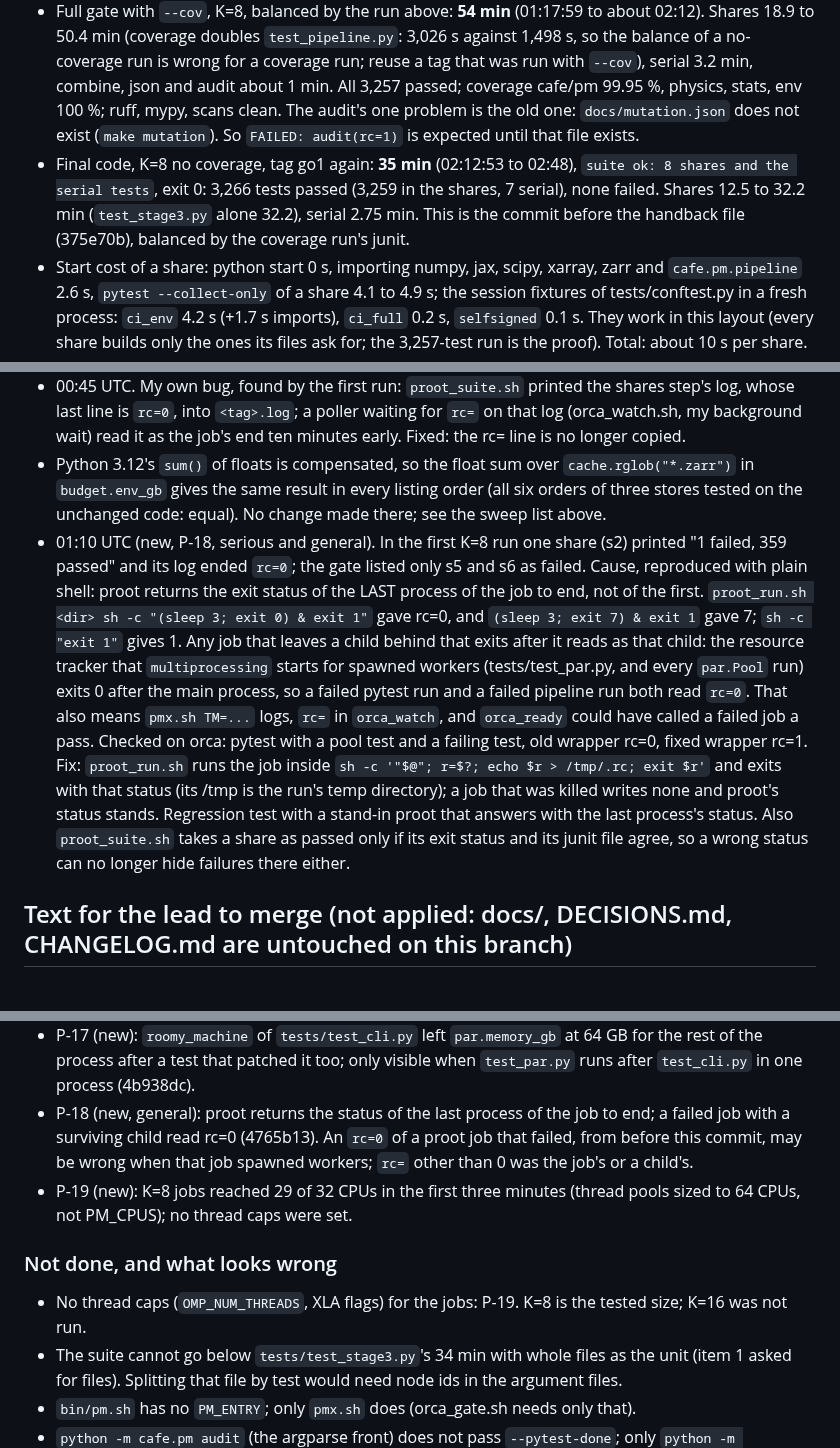
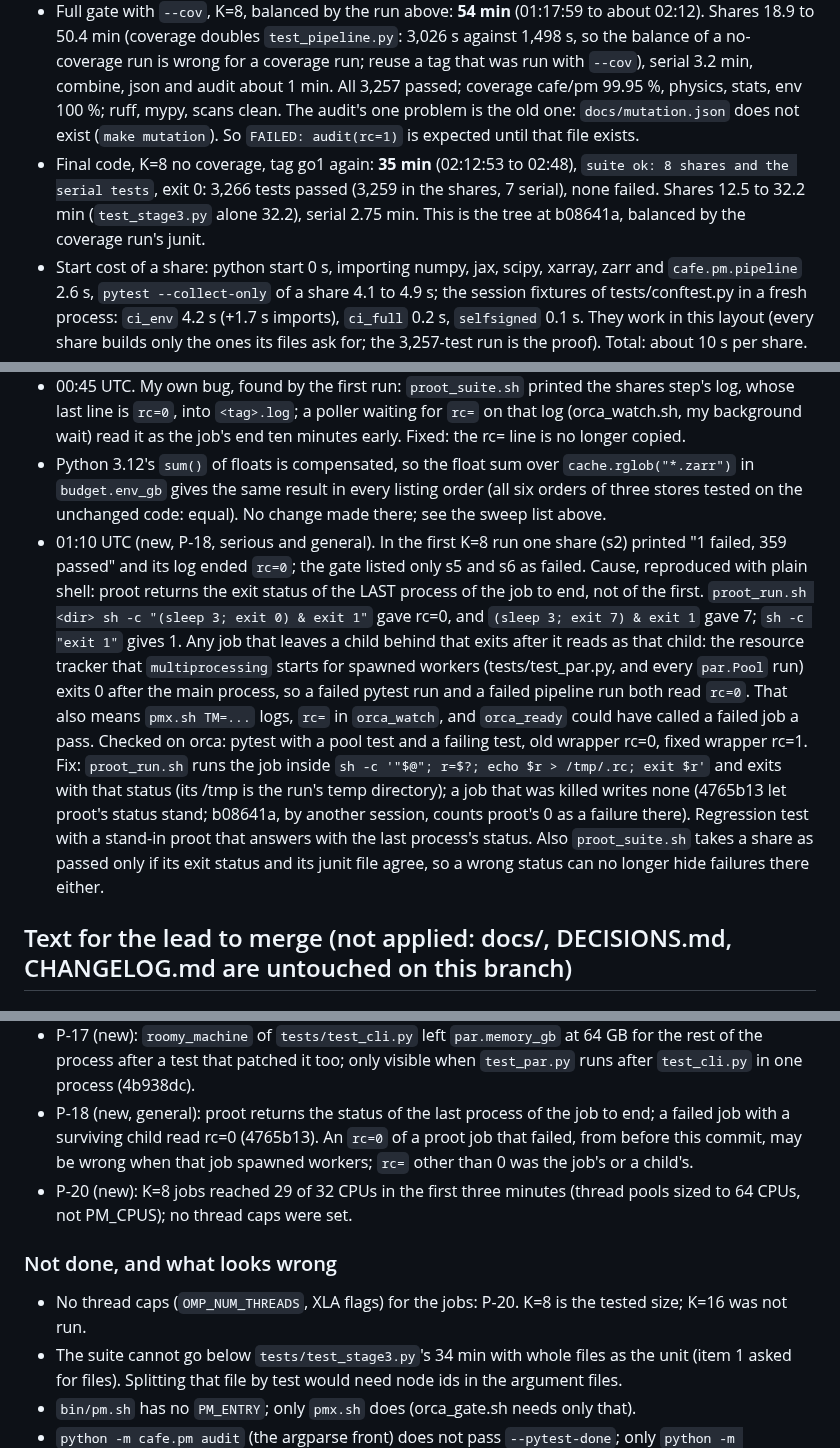
Before and after one commit to aarohkandy/cafe, a Markdown page: review/orca/handback_orca_go.md, 3 parts joined by grey strips. Drawn GitHub-style.

Commit message:
orca-go hand-back: b08641a is another session's; the CPU finding is P-20
Co-Authored-By: Claude Sonnet 5.5 <noreply@anthropic.com>

```diff
--- a/review/orca/handback_orca_go.md
+++ b/review/orca/handback_orca_go.md
@@ -20,7 +21,7 @@ review/orca/PROBLEMS.md in this branch is the 83335a6 version; the P-11..P-15 ro
 
 - Full suite as the gate, K=8, no coverage, balanced from the first suite's junit: **36.9 min** (00:33:09 to 01:10:03; the xdist run under one proot took 77.6 min). 3,230 tests (3,223 in the shares, 7 serial). 4 failed, all explained and fixed here: the TAO test (P-14), `test_par` memory test (P-17), two rsync tests (P-16). The two timing tests that failed in the first suite (orca thread test, glider 256 members) passed. Slowest share 34.0 min = `tests/test_stage3.py` alone (1,934 s of test time); next `test_pipeline.py` 1,498 s. So with whole files as the unit the floor is about 34 min plus 3 min for the serial tests; K above 5 or 6 buys nothing.
 - Full gate with `--cov`, K=8, balanced by the run above: **54 min** (01:17:59 to about 02:12). Shares 18.9 to 50.4 min (coverage doubles `test_pipeline.py`: 3,026 s against 1,498 s, so the balance of a no-coverage run is wrong for a coverage run; reuse a tag that was run with `--cov`), serial 3.2 min, combine, json and audit about 1 min. All 3,257 passed; coverage cafe/pm 99.95 %, physics, stats, env 100 %; ruff, mypy, scans clean. The audit's one problem is the old one: `docs/mutation.json` does not exist (`make mutation`). So `FAILED: audit(rc=1)` is expected until that file exists.
-- Final code, K=8 no coverage, tag go1 again: **35 min** (02:12:53 to 02:48), `suite ok: 8 shares and the serial tests`, exit 0: 3,266 tests passed (3,259 in the shares, 7 serial), none failed. Shares 12.5 to 32.2 min (`test_stage3.py` alone 32.2), serial 2.75 min. This is the commit before the handback file (375e70b), balanced by the coverage run's junit.
+- Final code, K=8 no coverage, tag go1 again: **35 min** (02:12:53 to 02:48), `suite ok: 8 shares and the serial tests`, exit 0: 3,266 tests passed (3,259 in the shares, 7 serial), none failed. Shares 12.5 to 32.2 min (`test_stage3.py` alone 32.2), serial 2.75 min. This is the tree at b08641a, balanced by the coverage run's junit.
 - Start cost of a share: python start 0 s, importing numpy, jax, scipy, xarray, zarr and `cafe.pm.pipeline` 2.6 s, `pytest --collect-only` of a share 4.1 to 4.9 s; the session fixtures of tests/conftest.py in a fresh process: `ci_env` 4.2 s (+1.7 s imports), `ci_full` 0.2 s, `selfsigned` 0.1 s. They work in this layout (every share builds only the ones its files ask for; the 3,257-test run is the proof). Total: about 10 s per share.
 - CPU: 8 jobs of "2 CPUs" were at 12 to 15 CPUs for most of the run and 29 of 32 in the first three minutes (imports, thread pools sized to the 64 CPUs `nproc` shows). The cgroup's `nr_throttled` (it counts the other user too) rose by about 900 in that window.
 - TERM: `orca_gate.sh 2 sig`, then `tmux kill-session -t sig` after 40 s: both jobs and their proots were gone within 15 s, `sig_s1.log` and `sig_s2.log` end `rc=143`, the run directories and the `.pid` file were removed, and the other tags' jobs were not touched (`logs/sig*.log` kept).
@@ -55,6 +56,6 @@ Not swept: zarr/xarray's own listing of a store (library code).
 - 00:45 UTC. My own bug, found by the first run: `proot_suite.sh` printed the shares step's log, whose last line is `rc=0`, into `<tag>.log`; a poller waiting for `rc=` on that log (orca_watch.sh, my background wait) read it as the job's end ten minutes early. Fixed: the rc= line is no longer copied.
 - Python 3.12's `sum()` of floats is compensated, so the float sum over `cache.rglob("*.zarr")` in `budget.env_gb` gives the same result in every listing order (all six orders of three stores tested on the unchanged code: equal). No change made there; see the sweep list above.
-- 01:10 UTC (new, P-18, serious and general). In the first K=8 run one share (s2) printed "1 failed, 359 passed" and its log ended `rc=0`; the gate listed only s5 and s6 as failed. Cause, reproduced with plain shell: proot returns the exit status of the LAST process of the job to end, not of the first. `proot_run.sh <dir> sh -c "(sleep 3; exit 0) & exit 1"` gave rc=0, and `(sleep 3; exit 7) & exit 1` gave 7; `sh -c "exit 1"` gives 1. Any job that leaves a child behind that exits after it reads as that child: the resource tracker that `multiprocessing` starts for spawned workers (tests/test_par.py, and every `par.Pool` run) exits 0 after the main process, so a failed pytest run and a failed pipeline run both read `rc=0`. That also means `pmx.sh TM=...` logs, `rc=` in `orca_watch`, and `orca_ready` could have called a failed job a pass. Checked on orca: pytest with a pool test and a failing test, old wrapper rc=0, fixed wrapper rc=1. Fix: `proot_run.sh` runs the job inside `sh -c '"$@"; r=$?; echo $r > /tmp/.rc; exit $r'` and exits with that status (its /tmp is the run's temp directory); a job that was killed writes none and proot's status stands. Regression test with a stand-in proot that answers with the last process's status. Also `proot_suite.sh` takes a share as passed only if its exit status and its junit file agree, so a wrong status can no longer hide failures there either.
+- 01:10 UTC (new, P-18, serious and general). In the first K=8 run one share (s2) printed "1 failed, 359 passed" and its log ended `rc=0`; the gate listed only s5 and s6 as failed. Cause, reproduced with plain shell: proot returns the exit status of the LAST process of the job to end, not of the first. `proot_run.sh <dir> sh -c "(sleep 3; exit 0) & exit 1"` gave rc=0, and `(sleep 3; exit 7) & exit 1` gave 7; `sh -c "exit 1"` gives 1. Any job that leaves a child behind that exits after it reads as that child: the resource tracker that `multiprocessing` starts for spawned workers (tests/test_par.py, and every `par.Pool` run) exits 0 after the main process, so a failed pytest run and a failed pipeline run both read `rc=0`. That also means `pmx.sh TM=...` logs, `rc=` in `orca_watch`, and `orca_ready` could have called a failed job a pass. Checked on orca: pytest with a pool test and a failing test, old wrapper rc=0, fixed wrapper rc=1. Fix: `proot_run.sh` runs the job inside `sh -c '"$@"; r=$?; echo $r > /tmp/.rc; exit $r'` and exits with that status (its /tmp is the run's temp directory); a job that was killed writes none (4765b13 let proot's status stand; b08641a, by another session, counts proot's 0 as a failure there). Regression test with a stand-in proot that answers with the last process's status. Also `proot_suite.sh` takes a share as passed only if its exit status and its junit file agree, so a wrong status can no longer hide failures there either.
 
 
 ## Text for the lead to merge (not applied: docs/, DECISIONS.md, CHANGELOG.md are untouched on this branch)
@@ -112,11 +113,11 @@ Add `--pytest-done` (only for `python -m cafe.pm.audit`, like `--mutation-record
 - P-16 (new): the two `test_a_file_removed_from_the_tree_...` tests of `tests/test_runners.py` failed on orca: rsync inside proot on kernel 5.10 cannot chmod ("failed to set permissions ... No such file or directory"); `--no-perms` works. Worked around in the tests (04800ca). Cause of the failing chmod not confirmed.
 - P-17 (new): `roomy_machine` of `tests/test_cli.py` left `par.memory_gb` at 64 GB for the rest of the process after a test that patched it too; only visible when `test_par.py` runs after `test_cli.py` in one process (4b938dc).
 - P-18 (new, general): proot returns the status of the last process of the job to end; a failed job with a surviving child read rc=0 (4765b13). An `rc=0` of a proot job that failed, from before this commit, may be wrong when that job spawned workers; `rc=` other than 0 was the job's or a child's.
-- P-19 (new): K=8 jobs reached 29 of 32 CPUs in the first three minutes (thread pools sized to 64 CPUs, not PM_CPUS); no thread caps were set.
+- P-20 (new): K=8 jobs reached 29 of 32 CPUs in the first three minutes (thread pools sized to 64 CPUs, not PM_CPUS); no thread caps were set.
 
 ### Not done, and what looks wrong
 
-- No thread caps (`OMP_NUM_THREADS`, XLA flags) for the jobs: P-19. K=8 is the tested size; K=16 was not run.
+- No thread caps (`OMP_NUM_THREADS`, XLA flags) for the jobs: P-20. K=8 is the tested size; K=16 was not run.
 - The suite cannot go below `tests/test_stage3.py`'s 34 min with whole files as the unit (item 1 asked for files). Splitting that file by test would need node ids in the argument files.
 - `bin/pm.sh` has no `PM_ENTRY`; only `pmx.sh` does (orca_gate.sh needs only that).
 - `python -m cafe.pm audit` (the argparse front) does not pass `--pytest-done`; only `python -m cafe.pm.audit` does, like `--mutation-record`.
```
Also changed, not shown: other parts of review/orca/handback_orca_go.md (+4 -3 lines).
